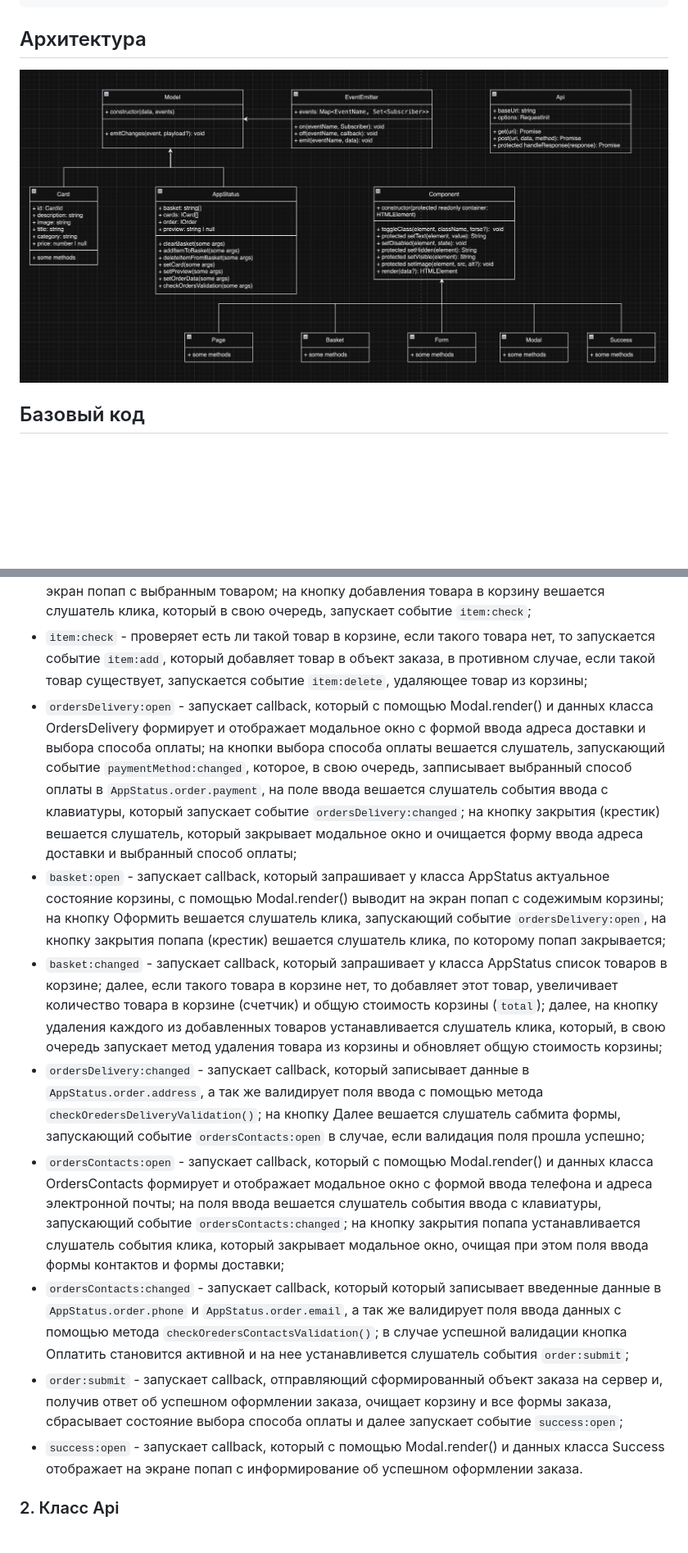
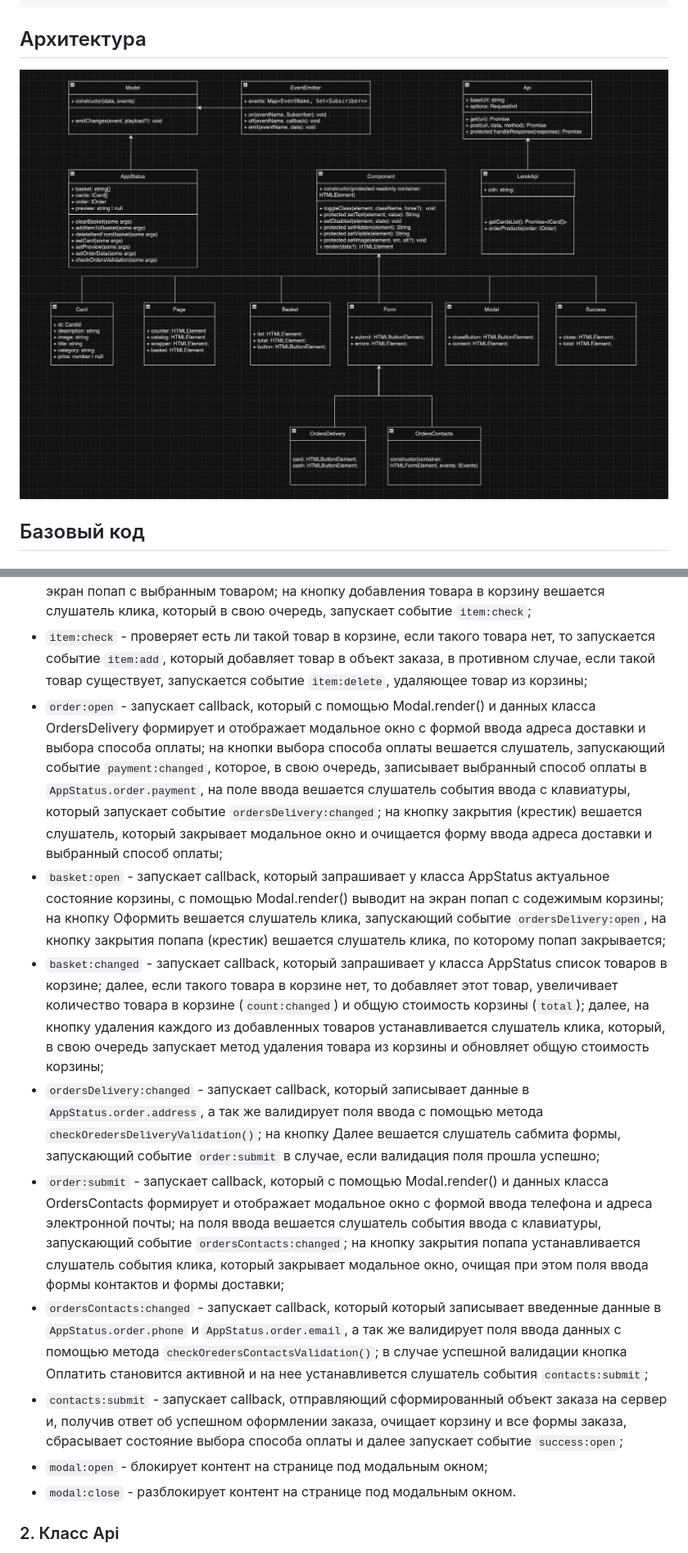
Before and after one commit to Aleksey-Zhivov/web-larek-frontend, a Markdown page: README.md, 2 parts joined by grey strips. Shown: that part at 82% size. Rendered like a GitHub page; pictures changed too: src/images/architectures_schema.png; blank space fills up the shorter version.

Commit message:
подправлено README.md и схема

```diff
--- a/README.md
+++ b/README.md
@@ -55,14 +55,15 @@ yarn build
 - `card:select` - запускает callback, вызывающий метод `setPreview`, который, в свою очередь, запускает обработчик событие `preview:changed`;
 - `preview:changed` - запускает callback, который берет id карточки, запрашивает по нему всю информацию о выбранном товаре, формирует превью и с помощью Modal.render() выводит на экран попап с выбранным товаром; на кнопку добавления товара в корзину вешается слушатель клика, который в свою очередь, запускает событие `item:check`;
 - `item:check` - проверяет есть ли такой товар в корзине, если такого товара нет, то запускается событие `item:add`, который добавляет товар в объект заказа, в противном случае, если такой товар существует, запускается событие `item:delete`, удаляющее товар из корзины;
-- `ordersDelivery:open` - запускает callback, который с помощью Modal.render() и данных класса OrdersDelivery формирует и отображает модальное окно с формой ввода адреса доставки и выбора способа оплаты; на кнопки выбора способа оплаты вешается слушатель, запускающий событие `paymentMethod:changed`, которое, в свою очередь, запписывает выбранный способ оплаты в `AppStatus.order.payment`, на поле ввода вешается слушатель события ввода с клавиатуры, который запускает событие `ordersDelivery:changed`; на кнопку закрытия (крестик) вешается слушатель, который закрывает модальное окно и очищается форму ввода адреса доставки и выбранный способ оплаты;
+- `order:open` - запускает callback, который с помощью Modal.render() и данных класса OrdersDelivery формирует и отображает модальное окно с формой ввода адреса доставки и выбора способа оплаты; на кнопки выбора способа оплаты вешается слушатель, запускающий событие `payment:changed`, которое, в свою очередь, записывает выбранный способ оплаты в `AppStatus.order.payment`, на поле ввода вешается слушатель события ввода с клавиатуры, который запускает событие `ordersDelivery:changed`; на кнопку закрытия (крестик) вешается слушатель, который закрывает модальное окно и очищается форму ввода адреса доставки и выбранный способ оплаты;
 - `basket:open` - запускает callback, который запрашивает у класса AppStatus актуальное состояние корзины, с помощью Modal.render() выводит на экран попап с содежимым корзины; на кнопку Оформить вешается слушатель клика, запускающий событие `ordersDelivery:open`, на кнопку закрытия попапа (крестик) вешается слушатель клика, по которому попап закрывается;
-- `basket:changed` - запускает callback, который запрашивает у класса AppStatus список товаров в корзине; далее, если такого товара в корзине нет, то добавляет этот товар, увеличивает количество товара в корзине (счетчик) и общую стоимость корзины (`total`); далее, на кнопку удаления каждого из добавленных товаров устанавливается слушатель клика, который, в свою очередь запускает метод удаления товара из корзины и обновляет общую стоимость корзины;
-- `ordersDelivery:changed` - запускает callback, который записывает данные в `AppStatus.order.address`, а так же валидирует поля ввода с помощью метода `checkOredersDeliveryValidation()`; на кнопку Далее вешается слушатель сабмита формы, запускающий событие `ordersContacts:open` в случае, если валидация поля прошла успешно;
-- `ordersContacts:open` - запускает callback, который с помощью Modal.render() и данных класса OrdersContacts формирует и отображает модальное окно с формой ввода телефона и адреса электронной почты; на поля ввода вешается слушатель события ввода с клавиатуры, запускающий событие `ordersContacts:changed`; на кнопку закрытия попапа устанавливается слушатель события клика, который закрывает модальное окно, очищая при этом поля ввода формы контактов и формы доставки;
-- `ordersContacts:changed` - запускает callback, который который записывает введенные данные в `AppStatus.order.phone` и `AppStatus.order.email`, а так же валидирует поля ввода данных с помощью метода `checkOredersContactsValidation()`; в случае успешной валидации кнопка Оплатить становится активной и на нее устанавливется слушатель события `order:submit`;
-- `order:submit` - запускает callback, отправляющий сформированный объект заказа на сервер и, получив ответ об успешном оформлении заказа, очищает корзину и все формы заказа, сбрасывает состояние выбора способа оплаты и далее запускает событие `success:open`;
-- `success:open` - запускает callback, который с помощью Modal.render() и данных класса Success отображает на экране попап с информирование об успешном оформлении заказа.
+- `basket:changed` - запускает callback, который запрашивает у класса AppStatus список товаров в корзине; далее, если такого товара в корзине нет, то добавляет этот товар, увеличивает количество товара в корзине (`count:changed`) и общую стоимость корзины (`total`); далее, на кнопку удаления каждого из добавленных товаров устанавливается слушатель клика, который, в свою очередь запускает метод удаления товара из корзины и обновляет общую стоимость корзины;
+- `ordersDelivery:changed` - запускает callback, который записывает данные в `AppStatus.order.address`, а так же валидирует поля ввода с помощью метода `checkOredersDeliveryValidation()`; на кнопку Далее вешается слушатель сабмита формы, запускающий событие `order:submit` в случае, если валидация поля прошла успешно;
+- `order:submit` - запускает callback, который с помощью Modal.render() и данных класса OrdersContacts формирует и отображает модальное окно с формой ввода телефона и адреса электронной почты; на поля ввода вешается слушатель события ввода с клавиатуры, запускающий событие `ordersContacts:changed`; на кнопку закрытия попапа устанавливается слушатель события клика, который закрывает модальное окно, очищая при этом поля ввода формы контактов и формы доставки;
+- `ordersContacts:changed` - запускает callback, который который записывает введенные данные в `AppStatus.order.phone` и `AppStatus.order.email`, а так же валидирует поля ввода данных с помощью метода `checkOredersContactsValidation()`; в случае успешной валидации кнопка Оплатить становится активной и на нее устанавливется слушатель события `contacts:submit`;
+- `contacts:submit` - запускает callback, отправляющий сформированный объект заказа на сервер и, получив ответ об успешном оформлении заказа, очищает корзину и все формы заказа, сбрасывает состояние выбора способа оплаты и далее запускает событие `success:open`;
+- `modal:open` - блокирует контент на странице под модальным окном;
+- `modal:close` - разблокирует контент на странице под модальным окном.
 
 ### 2. Класс Api
 Данный класс осуществляет работу с базовыми запросами к серверу (GET, POST, PUT, DELETE) и занимается обработкой ответов, полученных от сервера.
```
Also changed, not shown: other parts of README.md (+39 -15 lines).
